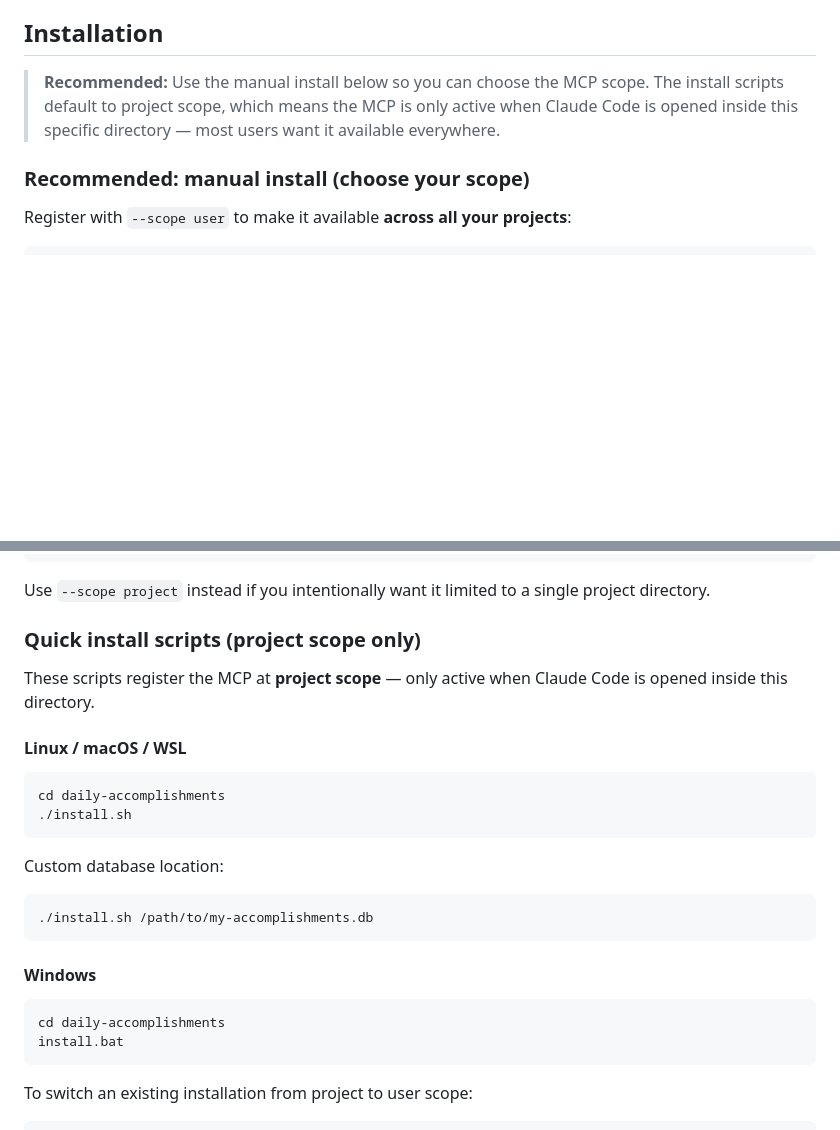
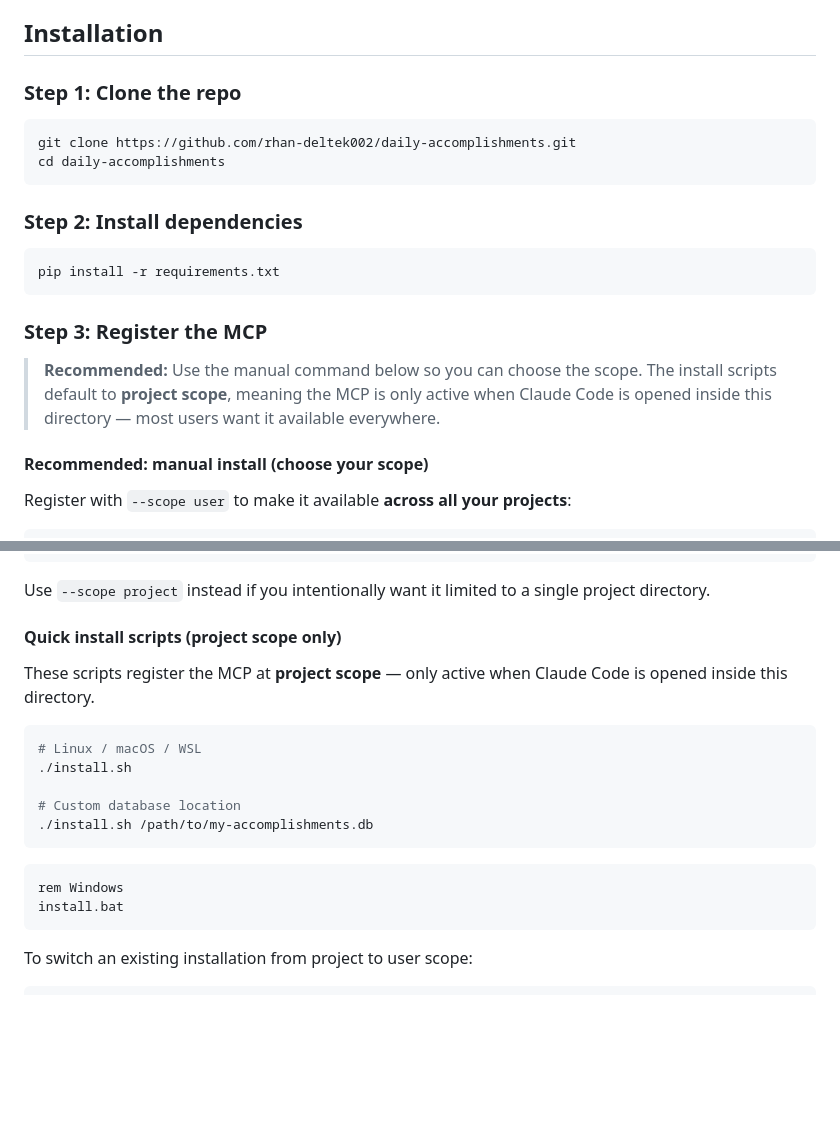
Before and after one commit to rhan-deltek002/daily-accomplishments, a Markdown page: README.md, 2 parts joined by grey strips. GitHub-like rendering; blank space fills up the shorter version.

Commit message:
Add clone and dependency install steps to installation instructions
Co-Authored-By: Claude Sonnet 4.6 (1M context) <noreply@anthropic.com>

````diff
--- a/README.md
+++ b/README.md
@@ -29,9 +29,24 @@ Think of it as a *work journal that writes itself.*
 
 ## Installation
 
-> **Recommended:** Use the manual install below so you can choose the MCP scope. The install scripts default to project scope, which means the MCP is only active when Claude Code is opened inside this specific directory — most users want it available everywhere.
+### Step 1: Clone the repo
 
-### Recommended: manual install (choose your scope)
+```bash
+git clone https://github.com/rhan-deltek002/daily-accomplishments.git
+cd daily-accomplishments
+```
+
+### Step 2: Install dependencies
+
+```bash
+pip install -r requirements.txt
+```
+
+### Step 3: Register the MCP
+
+> **Recommended:** Use the manual command below so you can choose the scope. The install scripts default to **project scope**, meaning the MCP is only active when Claude Code is opened inside this directory — most users want it available everywhere.
+
+#### Recommended: manual install (choose your scope)
 
 Register with `--scope user` to make it available **across all your projects**:
 
@@ -51,26 +66,20 @@ claude mcp add daily-accomplishments --scope user ^
 
 Use `--scope project` instead if you intentionally want it limited to a single project directory.
 
-### Quick install scripts (project scope only)
+#### Quick install scripts (project scope only)
 
 These scripts register the MCP at **project scope** — only active when Claude Code is opened inside this directory.
 
-#### Linux / macOS / WSL
+```bash
+# Linux / macOS / WSL
+./install.sh
 
-```bash
-cd daily-accomplishments
-./install.sh
-```
-
-Custom database location:
-```bash
+# Custom database location
 ./install.sh /path/to/my-accomplishments.db
 ```
 
-#### Windows
-
 ```bat
-cd daily-accomplishments
+rem Windows
 install.bat
 ```
 
````
